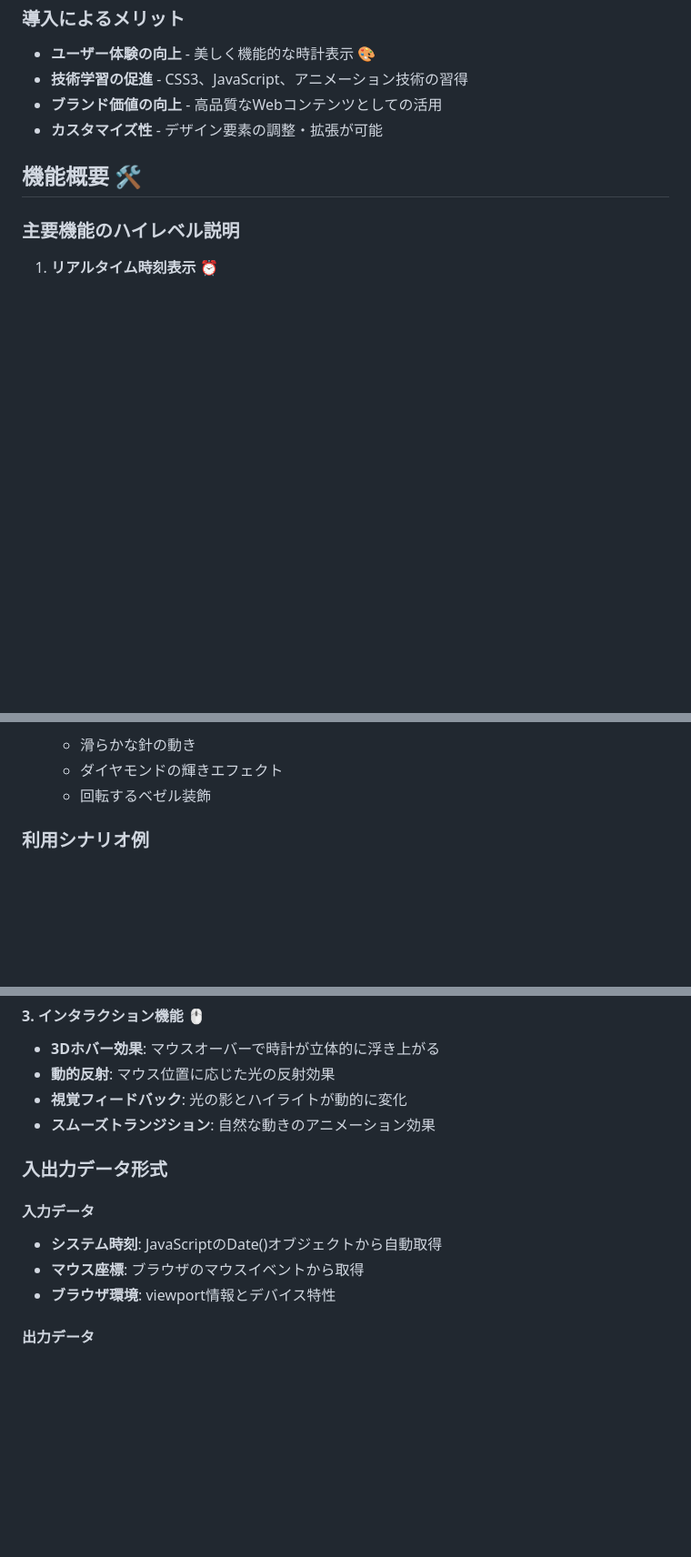
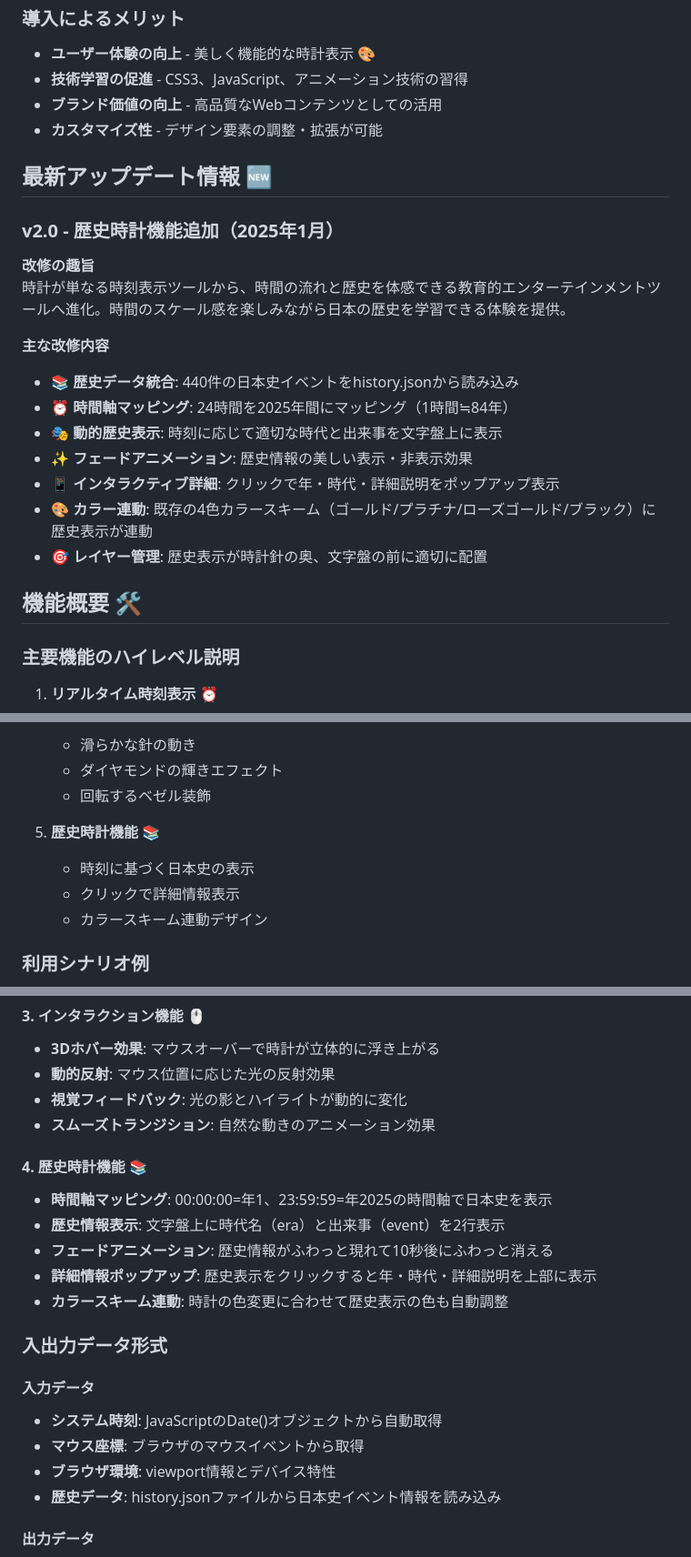
Before and after one commit to nice-rich-2030/luxury_watch, a Markdown page: README.md, 3 parts joined by grey strips. Shown: that part at 91% size. Rendered like a GitHub page; blank space fills up the shorter version.

Commit message:
アップデート

```diff
--- a/README.md
+++ b/README.md
@@ -20,6 +20,22 @@
 - **ブランド価値の向上** - 高品質なWebコンテンツとしての活用
 - **カスタマイズ性** - デザイン要素の調整・拡張が可能
 
+## 最新アップデート情報 🆕
+
+### v2.0 - 歴史時計機能追加（2025年1月）
+
+**改修の趣旨**
+時計が単なる時刻表示ツールから、時間の流れと歴史を体感できる教育的エンターテインメントツールへ進化。時間のスケール感を楽しみながら日本の歴史を学習できる体験を提供。
+
+**主な改修内容**
+- 📚 **歴史データ統合**: 440件の日本史イベントをhistory.jsonから読み込み
+- ⏰ **時間軸マッピング**: 24時間を2025年間にマッピング（1時間≒84年）
+- 🎭 **動的歴史表示**: 時刻に応じて適切な時代と出来事を文字盤上に表示
+- ✨ **フェードアニメーション**: 歴史情報の美しい表示・非表示効果
+- 📱 **インタラクティブ詳細**: クリックで年・時代・詳細説明をポップアップ表示
+- 🎨 **カラー連動**: 既存の4色カラースキーム（ゴールド/プラチナ/ローズゴールド/ブラック）に歴史表示が連動
+- 🎯 **レイヤー管理**: 歴史表示が時計針の奥、文字盤の前に適切に配置
+
 ## 機能概要 🛠️
 
 ### 主要機能のハイレベル説明
@@ -40,6 +56,11 @@
    - 滑らかな針の動き
    - ダイヤモンドの輝きエフェクト
    - 回転するベゼル装飾
+
+5. **歴史時計機能** 📚
+   - 時刻に基づく日本史の表示
+   - クリックで詳細情報表示
+   - カラースキーム連動デザイン
 
 ### 利用シナリオ例
 - **Webサイトの装飾要素** - 高級感のあるページデザインの一部として
@@ -69,11 +90,19 @@
 - **視覚フィードバック**: 光の影とハイライトが動的に変化
 - **スムーズトランジション**: 自然な動きのアニメーション効果
 
+#### 4. 歴史時計機能 📚
+- **時間軸マッピング**: 00:00:00=年1、23:59:59=年2025の時間軸で日本史を表示
+- **歴史情報表示**: 文字盤上に時代名（era）と出来事（event）を2行表示
+- **フェードアニメーション**: 歴史情報がふわっと現れて10秒後にふわっと消える
+- **詳細情報ポップアップ**: 歴史表示をクリックすると年・時代・詳細説明を上部に表示
+- **カラースキーム連動**: 時計の色変更に合わせて歴史表示の色も自動調整
+
 ### 入出力データ形式
 #### 入力データ
 - **システム時刻**: JavaScriptのDate()オブジェクトから自動取得
 - **マウス座標**: ブラウザのマウスイベントから取得
 - **ブラウザ環境**: viewport情報とデバイス特性
+- **歴史データ**: history.jsonファイルから日本史イベント情報を読み込み
 
 #### 出力データ
 - **視覚表示**: HTML/CSSによるレンダリング
```
Also changed, not shown: other parts of README.md (+1 -0 lines).
